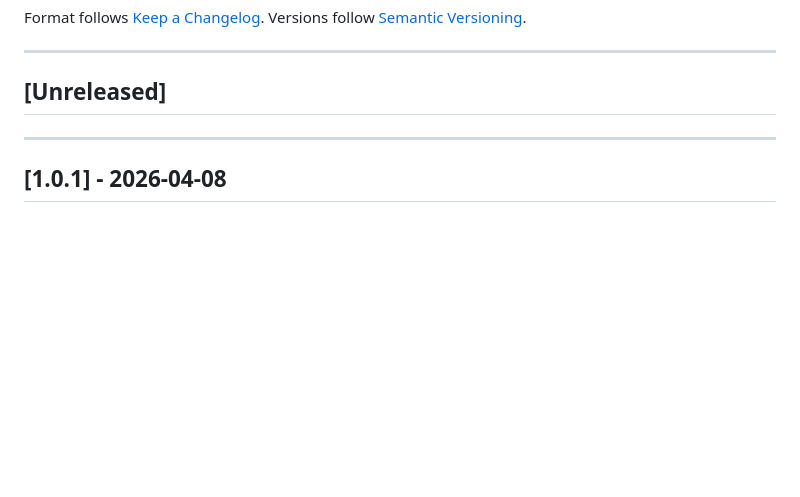
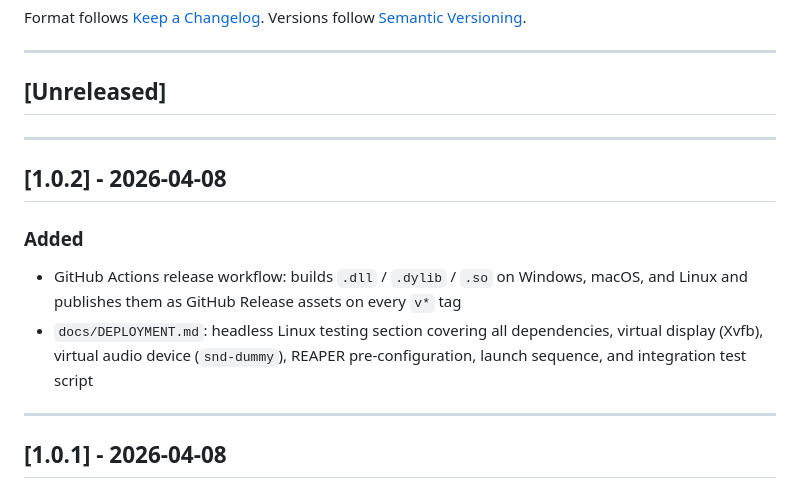
Before and after one commit to braveness23/reaclaw, a Markdown page: CHANGELOG.md, the part around the change. GitHub-like rendering; blank space fills up the shorter version.

Commit message:
chore: bump to v1.0.2
Co-Authored-By: Claude Sonnet 4.6 <noreply@anthropic.com>

```diff
--- a/CHANGELOG.md
+++ b/CHANGELOG.md
@@ -8,6 +8,14 @@ Versions follow [Semantic Versioning](https://semver.org/spec/v2.0.0.html).
 ---
 
 ## [Unreleased]
+
+---
+
+## [1.0.2] - 2026-04-08
+
+### Added
+- GitHub Actions release workflow: builds `.dll` / `.dylib` / `.so` on Windows, macOS, and Linux and publishes them as GitHub Release assets on every `v*` tag
+- `docs/DEPLOYMENT.md`: headless Linux testing section covering all dependencies, virtual display (Xvfb), virtual audio device (`snd-dummy`), REAPER pre-configuration, launch sequence, and integration test script
 
 ---
 
```
